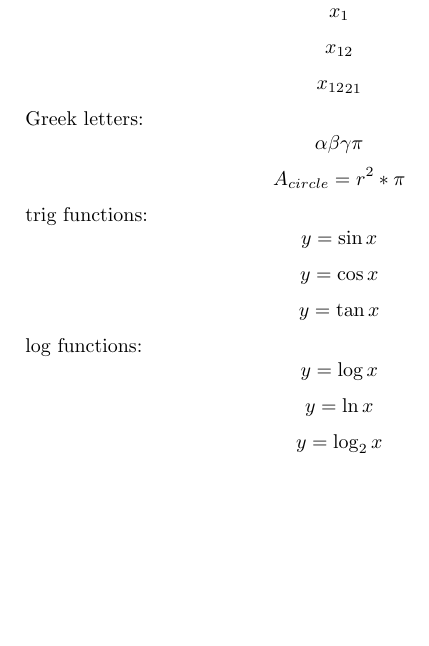
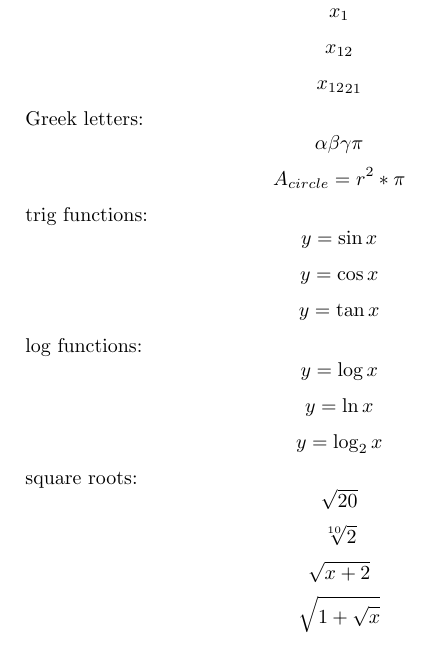
Before and after one commit to ivanicspeter92/LaTeX-playground, a LaTeX document (MichelleKrummel/tutorial-2.tex): part of the page, cut so that both start at the same text, the shorter picture padded with empty space. Compiled offline with pdfLaTeX.

Commit message:
Added square root examples

```diff
--- a/MichelleKrummel/tutorial-2.tex
+++ b/MichelleKrummel/tutorial-2.tex
@@ -26,4 +26,10 @@ $$ y = \log{x} $$
 $$ y = \ln{x} $$
 $$ y = \log_2{x} $$ % using different base for log
 
+square roots:
+$$ \sqrt{20} $$
+$$ \sqrt[10]{2} $$
+$$ \sqrt{x + 2} $$
+$$ \sqrt{1 + \sqrt{x}} $$
+
 \end{document}
```
